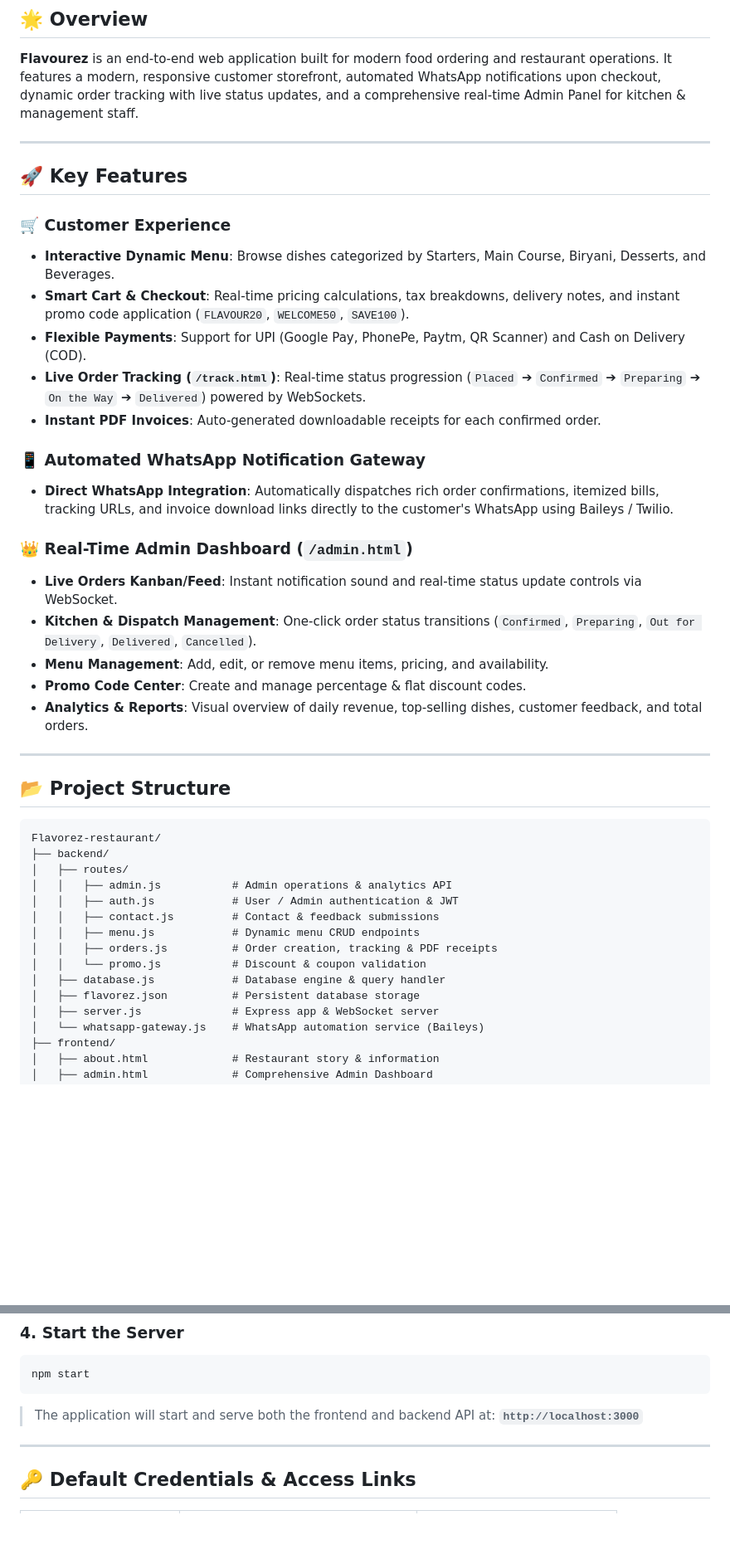
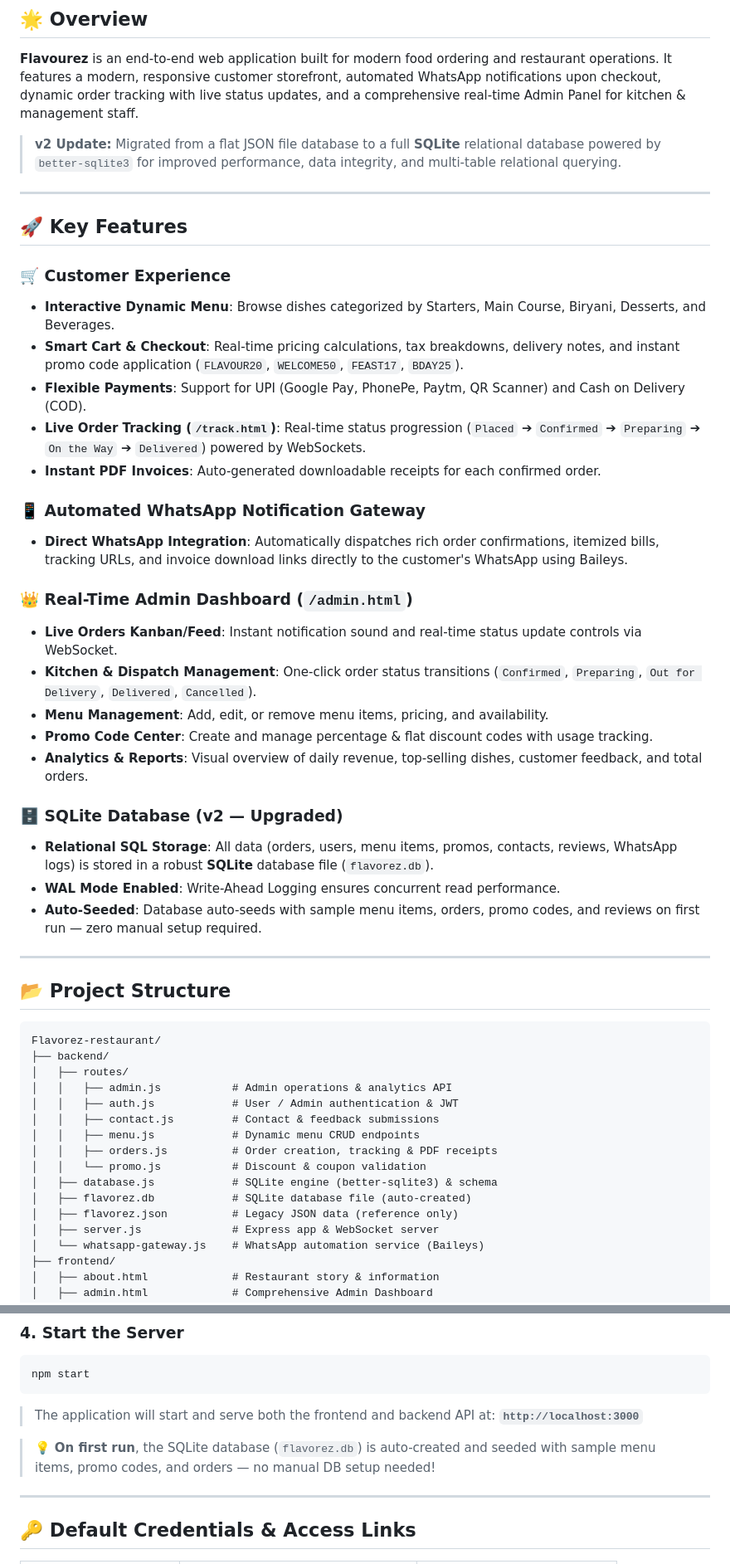
Before and after one commit to bala-vishnu-27/Flavourez-Restaurant, a Markdown page: README.md, 2 parts joined by grey strips. Shown at 83% size. Drawn GitHub-style; blank space fills up the shorter version.

````diff
--- a/README.md
+++ b/README.md
@@ -22,26 +23,33 @@
 
 **Flavourez** is an end-to-end web application built for modern food ordering and restaurant operations. It features a modern, responsive customer storefront, automated WhatsApp notifications upon checkout, dynamic order tracking with live status updates, and a comprehensive real-time Admin Panel for kitchen & management staff.
 
+> **v2 Update:** Migrated from a flat JSON file database to a full **SQLite** relational database powered by `better-sqlite3` for improved performance, data integrity, and multi-table relational querying.
+
 ---
 
 ## 🚀 Key Features
 
 ### 🛒 Customer Experience
 * **Interactive Dynamic Menu**: Browse dishes categorized by Starters, Main Course, Biryani, Desserts, and Beverages.
-* **Smart Cart & Checkout**: Real-time pricing calculations, tax breakdowns, delivery notes, and instant promo code application (`FLAVOUR20`, `WELCOME50`, `SAVE100`).
+* **Smart Cart & Checkout**: Real-time pricing calculations, tax breakdowns, delivery notes, and instant promo code application (`FLAVOUR20`, `WELCOME50`, `FEAST17`, `BDAY25`).
 * **Flexible Payments**: Support for UPI (Google Pay, PhonePe, Paytm, QR Scanner) and Cash on Delivery (COD).
 * **Live Order Tracking (`/track.html`)**: Real-time status progression (`Placed` ➔ `Confirmed` ➔ `Preparing` ➔ `On the Way` ➔ `Delivered`) powered by WebSockets.
 * **Instant PDF Invoices**: Auto-generated downloadable receipts for each confirmed order.
 
 ### 📱 Automated WhatsApp Notification Gateway
-* **Direct WhatsApp Integration**: Automatically dispatches rich order confirmations, itemized bills, tracking URLs, and invoice download links directly to the customer's WhatsApp using Baileys / Twilio.
+* **Direct WhatsApp Integration**: Automatically dispatches rich order confirmations, itemized bills, tracking URLs, and invoice download links directly to the customer's WhatsApp using Baileys.
 
 ### 👑 Real-Time Admin Dashboard (`/admin.html`)
 * **Live Orders Kanban/Feed**: Instant notification sound and real-time status update controls via WebSocket.
 * **Kitchen & Dispatch Management**: One-click order status transitions (`Confirmed`, `Preparing`, `Out for Delivery`, `Delivered`, `Cancelled`).
 * **Menu Management**: Add, edit, or remove menu items, pricing, and availability.
-* **Promo Code Center**: Create and manage percentage & flat discount codes.
+* **Promo Code Center**: Create and manage percentage & flat discount codes with usage tracking.
 * **Analytics & Reports**: Visual overview of daily revenue, top-selling dishes, customer feedback, and total orders.
+
+### 🗄️ SQLite Database (v2 — Upgraded)
+* **Relational SQL Storage**: All data (orders, users, menu items, promos, contacts, reviews, WhatsApp logs) is stored in a robust **SQLite** database file (`flavorez.db`).
+* **WAL Mode Enabled**: Write-Ahead Logging ensures concurrent read performance.
+* **Auto-Seeded**: Database auto-seeds with sample menu items, orders, promo codes, and reviews on first run — zero manual setup required.
 
 ---
 
@@ -57,8 +65,9 @@ Flavorez-restaurant/
 │   │   ├── menu.js            # Dynamic menu CRUD endpoints
 │   │   ├── orders.js          # Order creation, tracking & PDF receipts
 │   │   └── promo.js           # Discount & coupon validation
-│   ├── database.js            # Database engine & query handler
-│   ├── flavorez.json          # Persistent database storage
+│   ├── database.js            # SQLite engine (better-sqlite3) & schema
+│   ├── flavorez.db            # SQLite database file (auto-created)
+│   ├── flavorez.json          # Legacy JSON data (reference only)
 │   ├── server.js              # Express app & WebSocket server
 │   └── whatsapp-gateway.js    # WhatsApp automation service (Baileys)
 ├── frontend/
@@ -120,6 +132,8 @@ cp .env.example .env
 npm start
 ```
 > The application will start and serve both the frontend and backend API at: **`http://localhost:3000`**
+
+> 💡 **On first run**, the SQLite database (`flavorez.db`) is auto-created and seeded with sample menu items, promo codes, and orders — no manual DB setup needed!
 
 ---
 
````
Also changed, not shown: other parts of README.md (+34 -12 lines).
